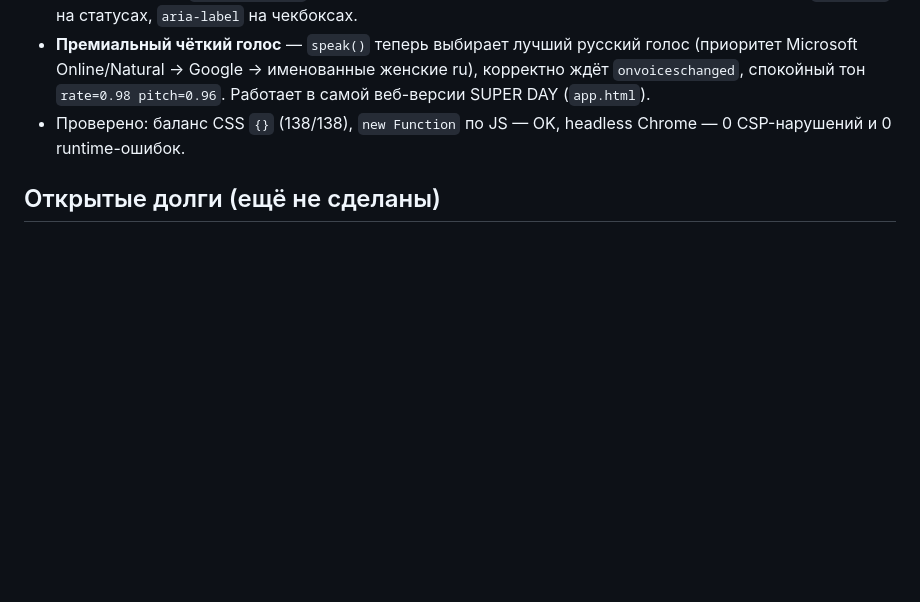
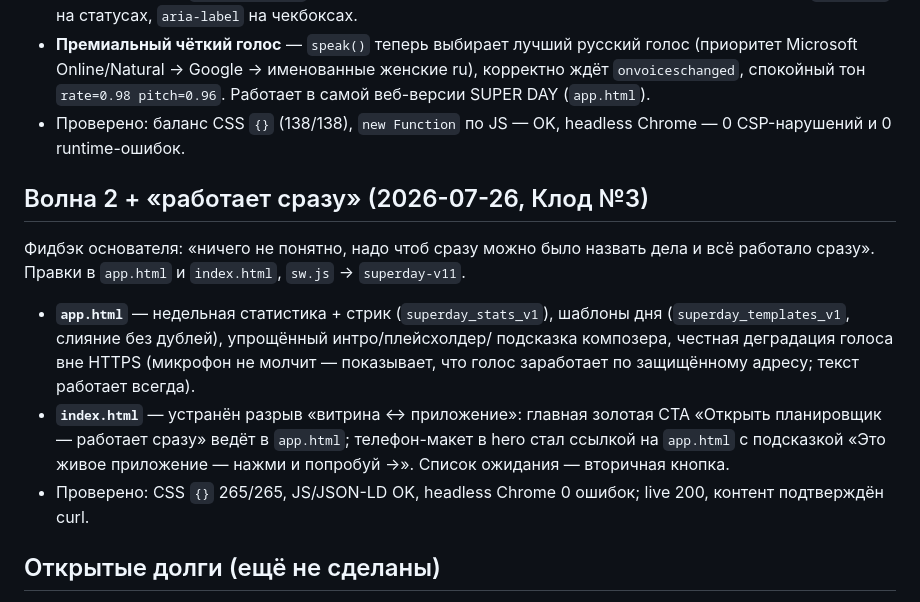
Before and after one commit to HADJAL001/superday-site, a Markdown page: COORDINATION.md, the part around the change. Drawn GitHub-style; blank space fills up the shorter version.

Commit message:
docs: веха «работает сразу» + Волна 2 в COORDINATION
Co-Authored-By: Claude Opus 4.8 <noreply@anthropic.com>

```diff
--- a/COORDINATION.md
+++ b/COORDINATION.md
@@ -155,6 +155,22 @@
 - Проверено: баланс CSS `{}` (138/138), `new Function` по JS — OK, headless
   Chrome — 0 CSP-нарушений и 0 runtime-ошибок.
 
+## Волна 2 + «работает сразу» (2026-07-26, Клод №3)
+
+Фидбэк основателя: «ничего не понятно, надо чтоб сразу можно было назвать дела
+и всё работало сразу». Правки в `app.html` и `index.html`, `sw.js` → `superday-v11`.
+
+- **`app.html`** — недельная статистика + стрик (`superday_stats_v1`), шаблоны дня
+  (`superday_templates_v1`, слияние без дублей), упрощённый интро/плейсхолдер/
+  подсказка композера, честная деградация голоса вне HTTPS (микрофон не молчит —
+  показывает, что голос заработает по защищённому адресу; текст работает всегда).
+- **`index.html`** — устранён разрыв «витрина ↔ приложение»: главная золотая
+  CTA «Открыть планировщик — работает сразу» ведёт в `app.html`; телефон-макет
+  в hero стал ссылкой на `app.html` с подсказкой «Это живое приложение —
+  нажми и попробуй →». Список ожидания — вторичная кнопка.
+- Проверено: CSS `{}` 265/265, JS/JSON-LD OK, headless Chrome 0 ошибок; live 200,
+  контент подтверждён curl.
+
 ## Открытые долги (ещё не сделаны)
 
 - Активация сбора почт (Formspree endpoint) и аналитики — шаги для человека
```
